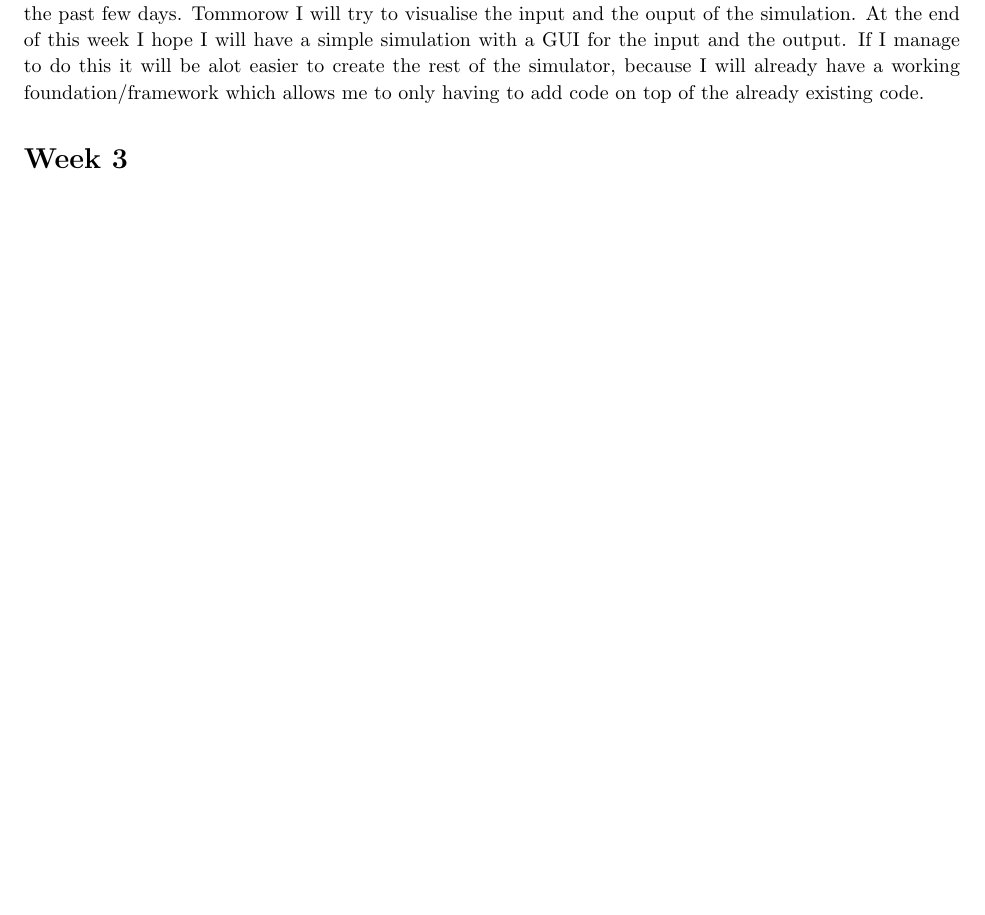
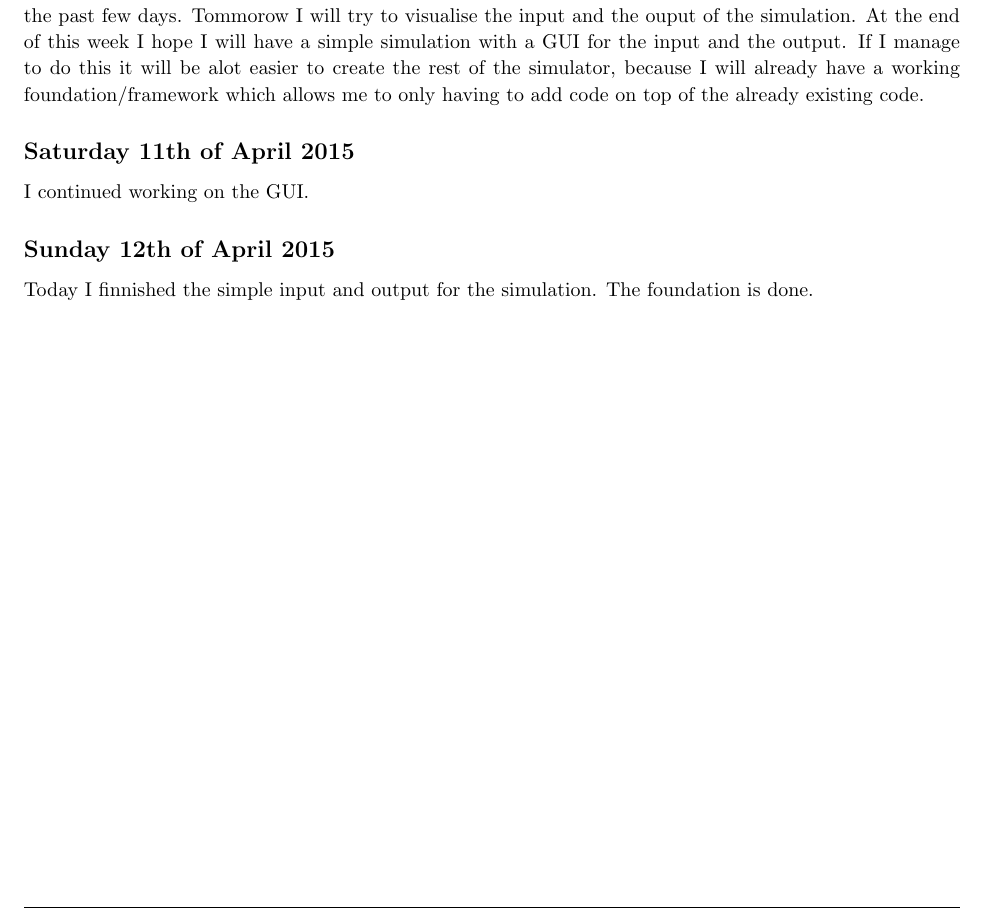
Before and after one commit to JulianRR/Afstudeerproject, a LaTeX document (ProjectLog/ProjectLog.tex): part of page 4 of 4 before the commit and part of page 4 of 5 after it, cut so that both start at the same text, the shorter picture padded with empty space. Compiled offline with pdfLaTeX.

Commit message:
Updated Project Log

```diff
--- a/ProjectLog/ProjectLog.tex
+++ b/ProjectLog/ProjectLog.tex
@@ -230,6 +230,13 @@ Friday, Saturday and Sunday I will try to figure out how I should implement the
 
 \subsection{Friday 10th of April 2015}
 Today I took my time to look at the Qt framework and VisPy. I managed to create a simple input GUI and i created a testfile for VisPy. I figured out how I can implement the Qt framework with the code from the past few days. Tommorow I will try to visualise the input and the ouput of the simulation. At the end of this week I hope I will have a simple simulation with a GUI for the input and the output. If I manage to do this it will be alot easier to create the rest of the simulator, because I will already have a working foundation/framework which allows me to only having to add code on top of the already existing code.
+
+\subsection{Saturday 11th of April 2015}
+I continued working on the GUI.
+
+\subsection{Sunday 12th of April 2015}
+Today I finnished the simple input and output for the simulation. The foundation is done.
+
 \section{Week 3}
 
 
```
Also changed, not shown: ProjectLog/ProjectLog.pdf, 4 other files.
